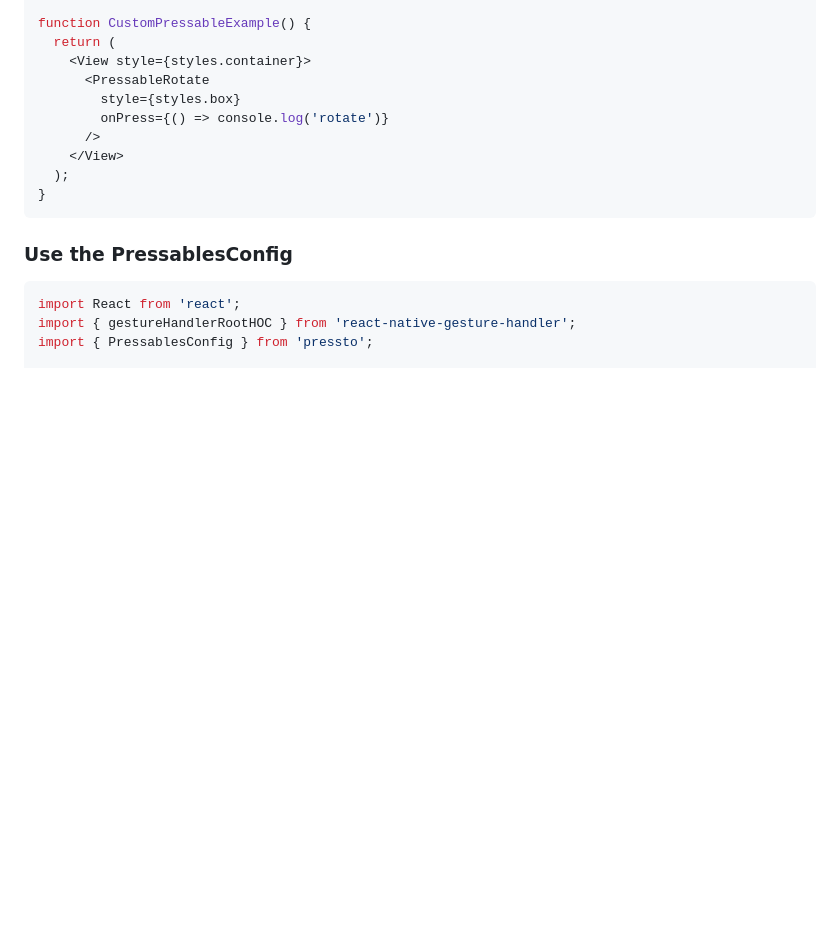
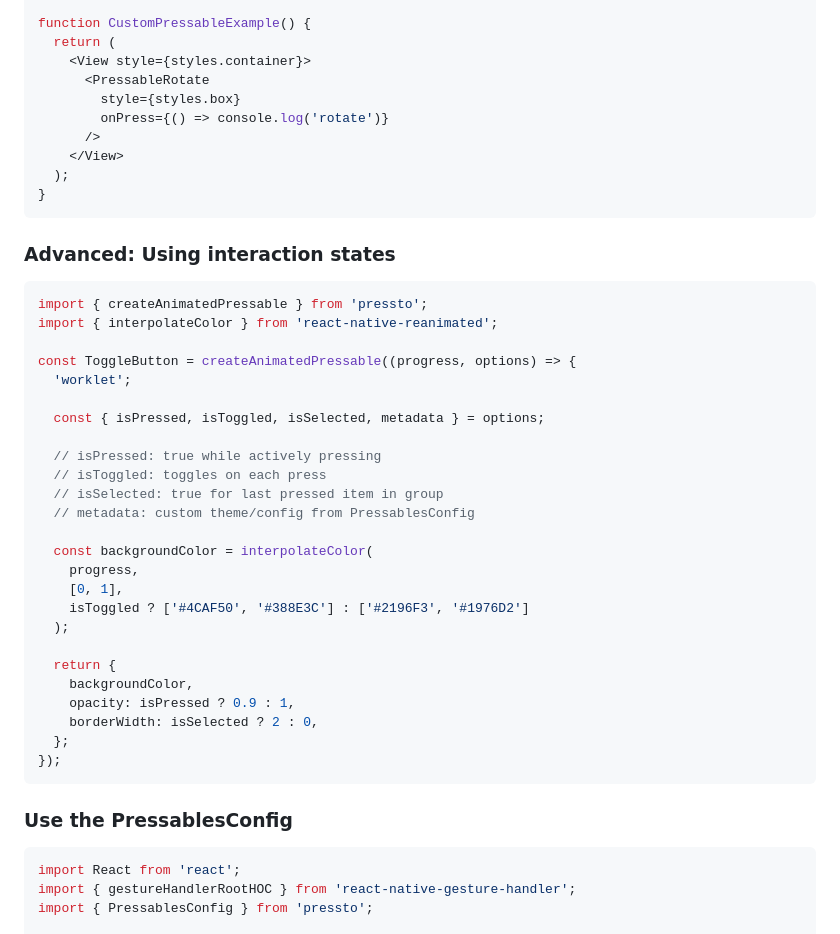
Before and after one commit to enzomanuelmangano/pressto, a Markdown page: README.md, the part around one of its changes. Drawn GitHub-style; blank space fills up the shorter version.

````diff
--- a/README.md
+++ b/README.md
@@ -71,6 +74,36 @@ function CustomPressableExample() {
 }
 ```
 
+### Advanced: Using interaction states
+
+```jsx
+import { createAnimatedPressable } from 'pressto';
+import { interpolateColor } from 'react-native-reanimated';
+
+const ToggleButton = createAnimatedPressable((progress, options) => {
+  'worklet';
+
+  const { isPressed, isToggled, isSelected, metadata } = options;
+
+  // isPressed: true while actively pressing
+  // isToggled: toggles on each press
+  // isSelected: true for last pressed item in group
+  // metadata: custom theme/config from PressablesConfig
+
+  const backgroundColor = interpolateColor(
+    progress,
+    [0, 1],
+    isToggled ? ['#4CAF50', '#388E3C'] : ['#2196F3', '#1976D2']
+  );
+
+  return {
+    backgroundColor,
+    opacity: isPressed ? 0.9 : 1,
+    borderWidth: isSelected ? 2 : 0,
+  };
+});
+```
+
 ### Use the PressablesConfig
 
 ```jsx
````
Also changed, not shown: other parts of README.md (+97 -2 lines).
